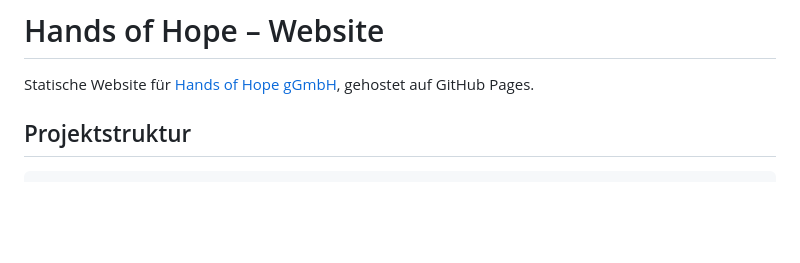
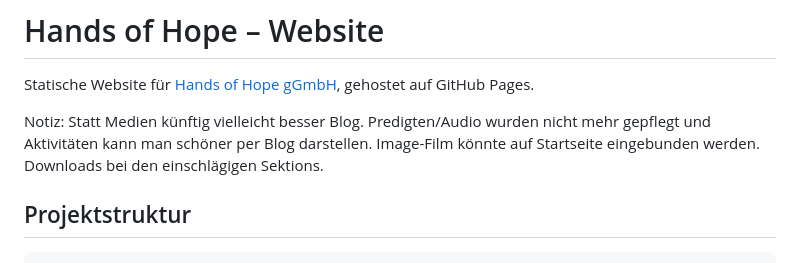
Before and after one commit to oli-handsofhope/handsofhope, a Markdown page: README.md, the part around the change. GitHub-like rendering; blank space fills up the shorter version.

```diff
--- a/README.md
+++ b/README.md
@@ -1,6 +1,8 @@
 # Hands of Hope – Website
 
 Statische Website für [Hands of Hope gGmbH](https://handsofhope.de), gehostet auf GitHub Pages.
+
+Notiz: Statt Medien künftig vielleicht besser Blog. Predigten/Audio wurden nicht mehr gepflegt und Aktivitäten kann man schöner per Blog darstellen. Image-Film könnte auf Startseite eingebunden werden. Downloads bei den einschlägigen Sektions.
 
 ## Projektstruktur
 
```
